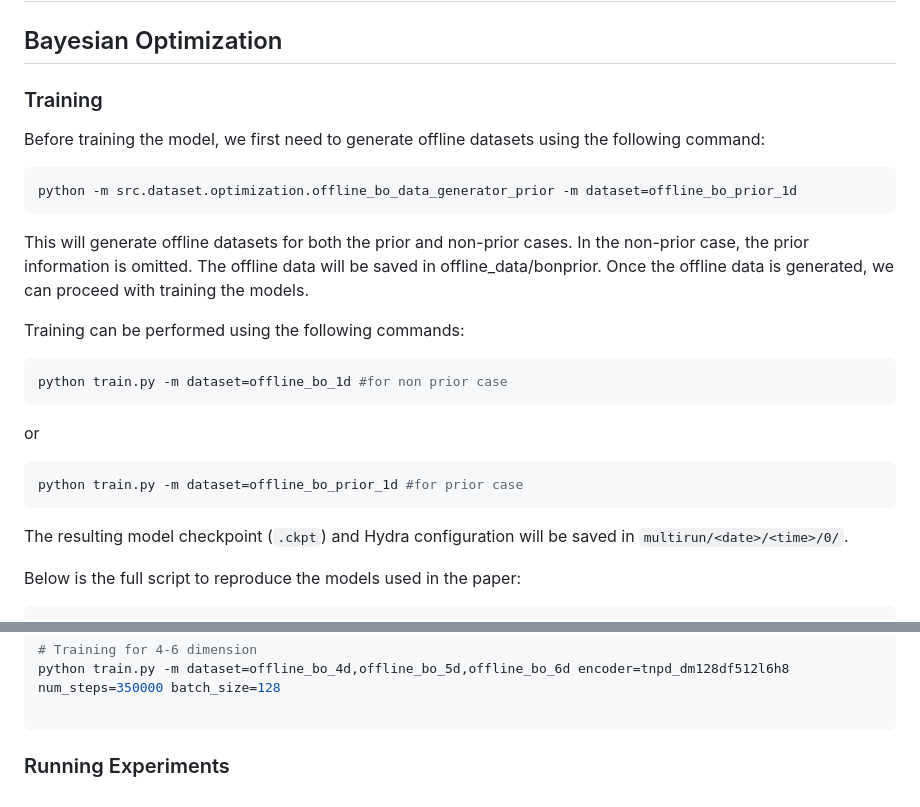
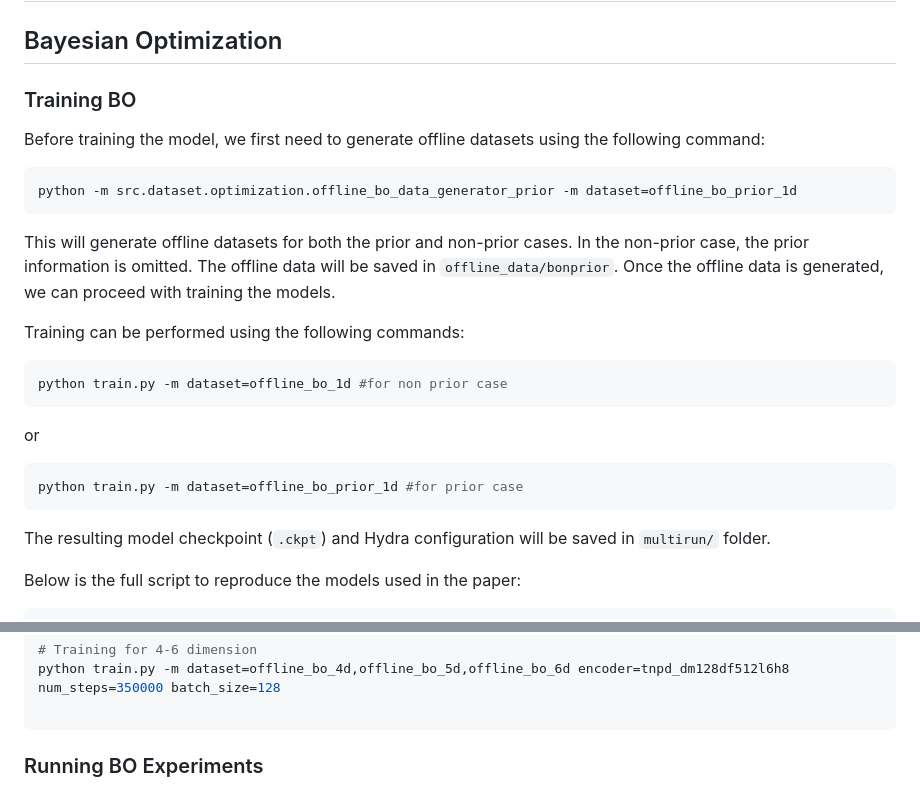
Before and after one commit to acerbilab/amortized-conditioning-engine, a Markdown page: README.md, 2 parts joined by grey strips. Drawn GitHub-style.

````diff
--- a/README.md
+++ b/README.md
@@ -43,14 +43,14 @@ This code is released under the Apache 2.0 License.
 
 ## Bayesian Optimization
 
-### Training
+### Training BO
 
 Before training the model, we first need to generate offline datasets using the following command:
 
 ```bash
 python -m src.dataset.optimization.offline_bo_data_generator_prior -m dataset=offline_bo_prior_1d
 ```
-This will generate offline datasets for both the prior and non-prior cases. In the non-prior case, the prior information is omitted. The offline data will be saved in offline_data/bonprior. Once the offline data is generated, we can proceed with training the models.
+This will generate offline datasets for both the prior and non-prior cases. In the non-prior case, the prior information is omitted. The offline data will be saved in `offline_data/bonprior`. Once the offline data is generated, we can proceed with training the models.
 
 Training can be performed using the following commands:
 ```bash
@@ -61,7 +61,7 @@ or
 ```bash
 python train.py -m dataset=offline_bo_prior_1d #for prior case
 ```
-The resulting model checkpoint (`.ckpt`) and Hydra configuration will be saved in `multirun/<date>/<time>/0/`.
+The resulting model checkpoint (`.ckpt`) and Hydra configuration will be saved in `multirun/` folder.
 
 Below is the full script to reproduce the models used in the paper:
 
@@ -80,6 +80,6 @@ python train.py -m dataset=offline_bo_4d,offline_bo_5d,offline_bo_6d encoder=tnp
 
 ```
 
-### Running Experiments
+### Running BO Experiments
 
 <TODO>
````
